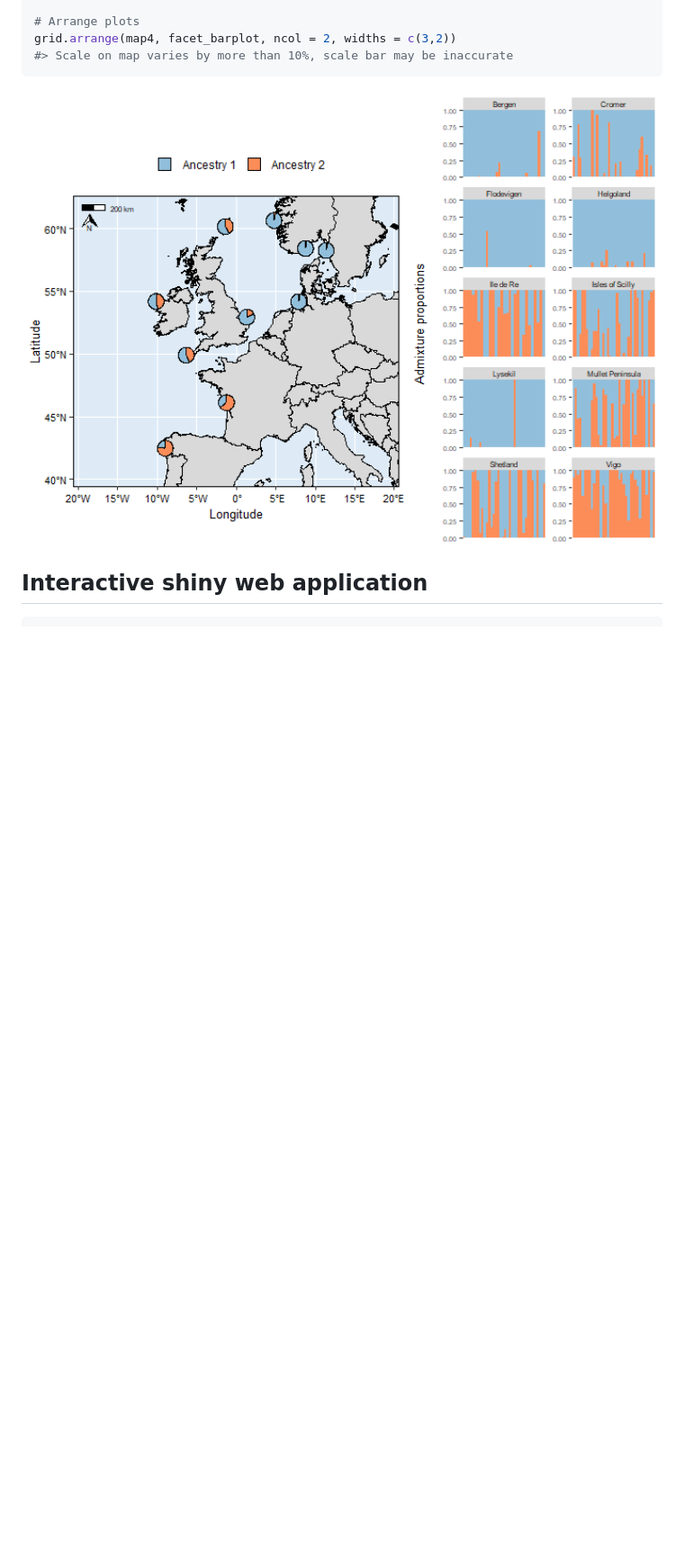
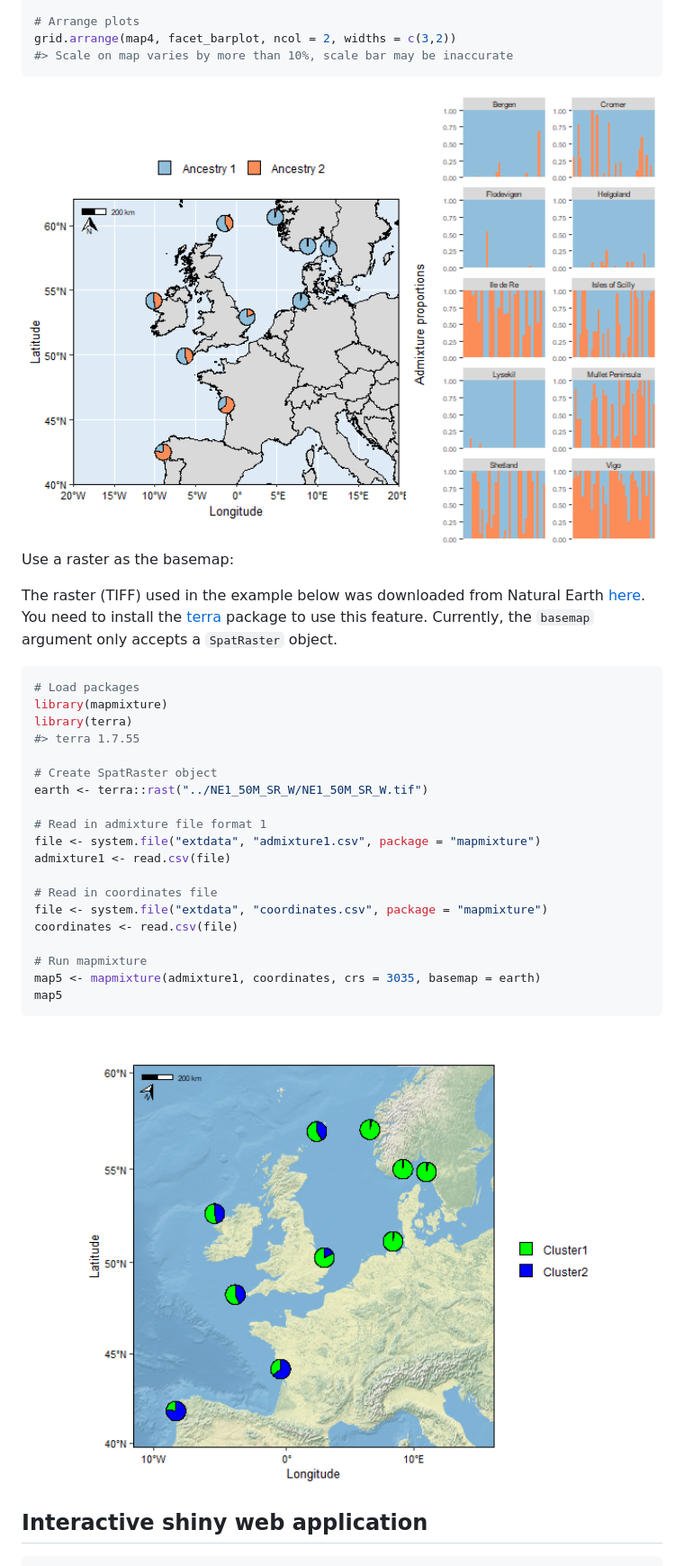
Before and after one commit to Tom-Jenkins/mapmixture, a Markdown page: README.md, the part around the change printed below. Shown: that part at 90% size. Rendered like a GitHub page; pictures changed too: man/figures/README-unnamed-chunk-5-2.png, man/figures/README-unnamed-chunk-6-1.png (added); blank space fills up the shorter version.

Commit message:
Update readme to include raster example

````diff
--- a/README.md
+++ b/README.md
@@ -221,6 +221,39 @@ grid.arrange(map4, facet_barplot, ncol = 2, widths = c(3,2))
 ```
 
 <img src="man/figures/README-unnamed-chunk-5-2.png" width="100%" />
+
+Use a raster as the basemap:
+
+The raster (TIFF) used in the example below was downloaded from Natural
+Earth
+[here](https://www.naturalearthdata.com/downloads/50m-raster-data/50m-natural-earth-1/).
+You need to install the [terra](https://github.com/rspatial/terra)
+package to use this feature. Currently, the `basemap` argument only
+accepts a `SpatRaster` object.
+
+``` r
+# Load packages
+library(mapmixture)
+library(terra)
+#> terra 1.7.55
+
+# Create SpatRaster object
+earth <- terra::rast("../NE1_50M_SR_W/NE1_50M_SR_W.tif")
+
+# Read in admixture file format 1
+file <- system.file("extdata", "admixture1.csv", package = "mapmixture")
+admixture1 <- read.csv(file)
+
+# Read in coordinates file
+file <- system.file("extdata", "coordinates.csv", package = "mapmixture")
+coordinates <- read.csv(file)
+
+# Run mapmixture
+map5 <- mapmixture(admixture1, coordinates, crs = 3035, basemap = earth)
+map5
+```
+
+<img src="man/figures/README-unnamed-chunk-6-1.png" width="100%" />
 
 ## Interactive shiny web application
 
````
Also changed, not shown: other parts of README.md (+2 -2 lines), man/figures/README-unnamed-chunk-4-1.png, man/figures/README-unnamed-chunk-5-1.png, 1 other file.
